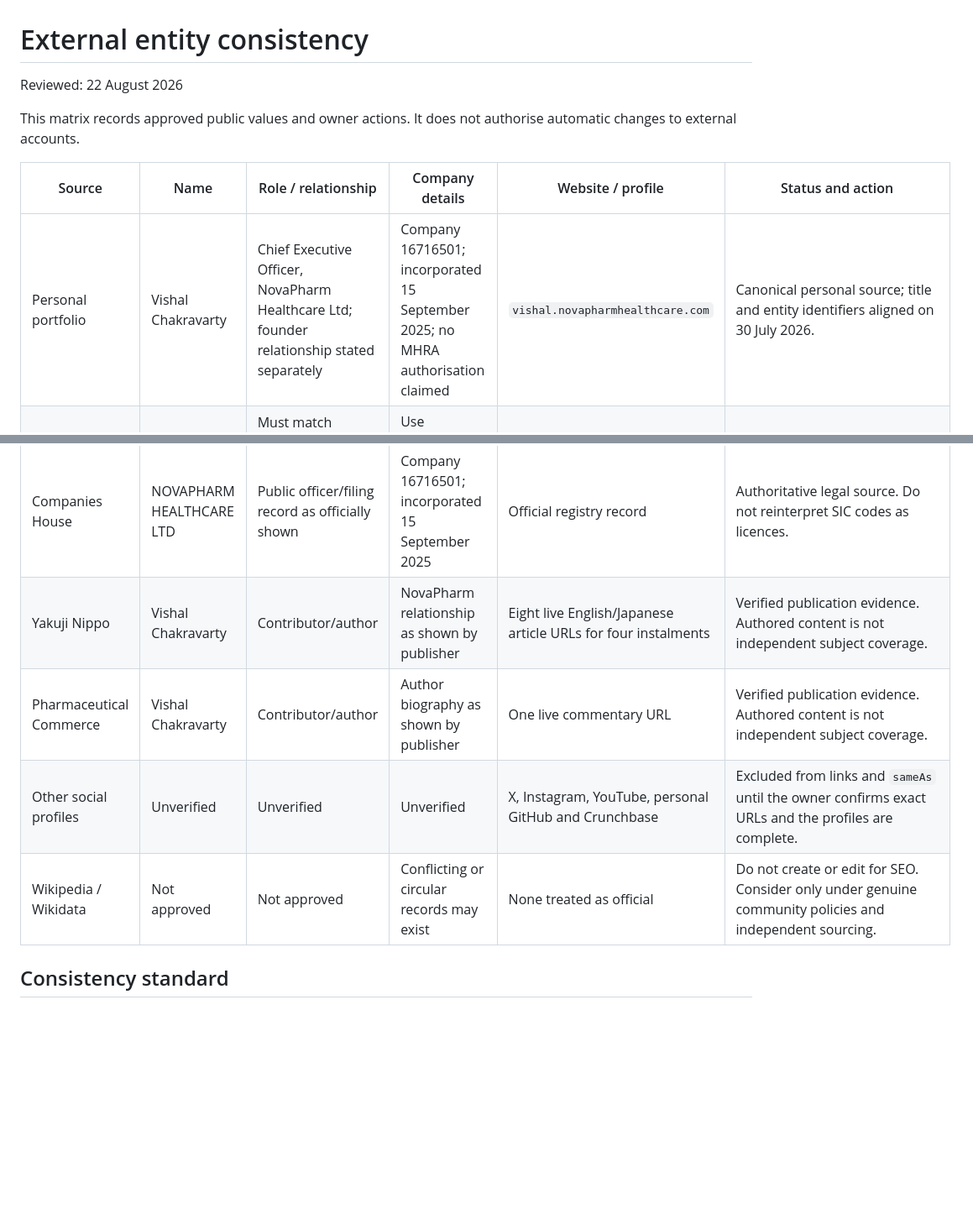
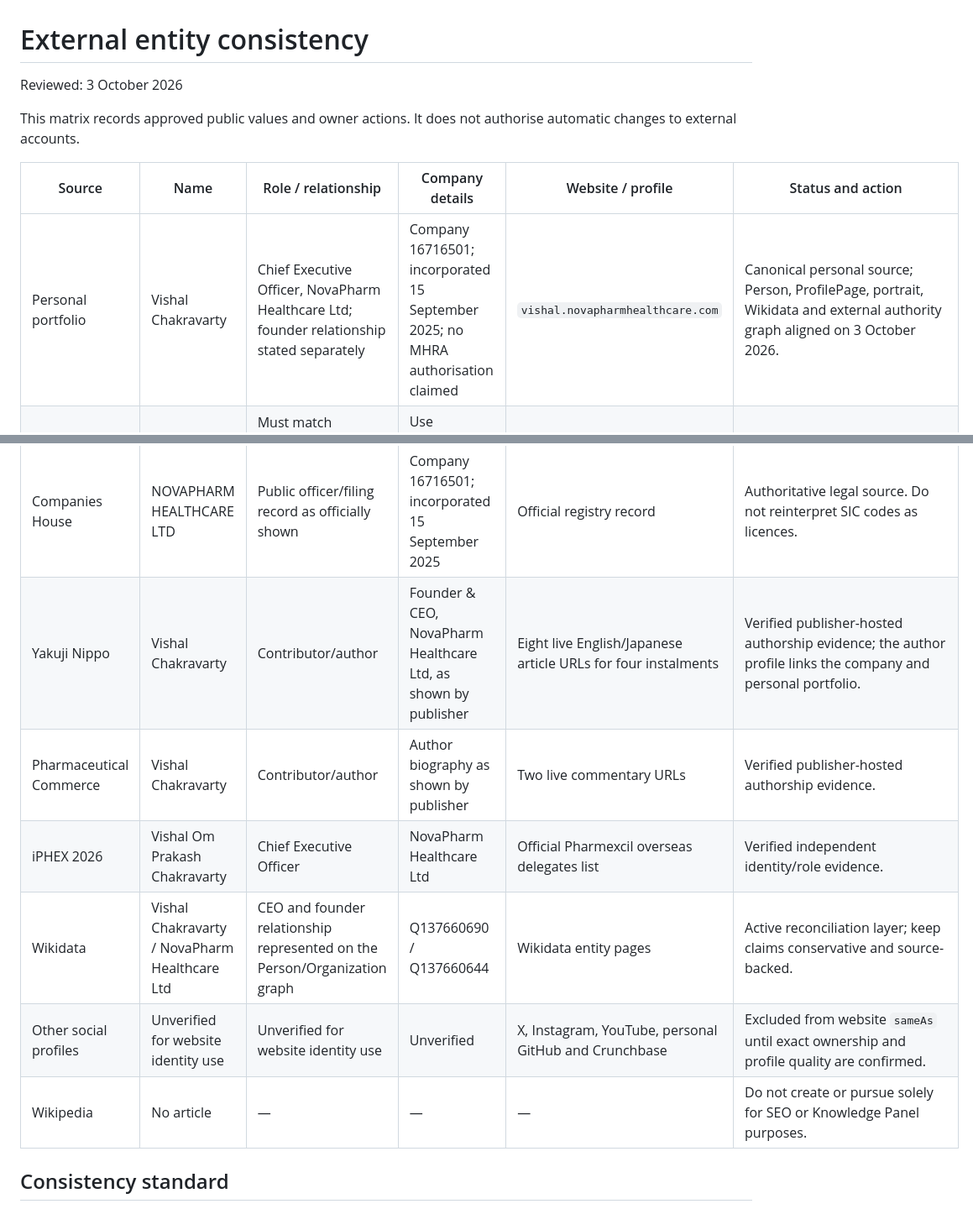
Before and after one commit to NovapharmHealthacre/vishal-portfolio, a Markdown page: docs/EXTERNAL_ENTITY_CONSISTENCY.md, 2 parts joined by grey strips. Shown at 84% size. GitHub-like rendering; blank space fills up the shorter version.

Commit message:
Align external entity governance with verified sources

```diff
--- a/docs/EXTERNAL_ENTITY_CONSISTENCY.md
+++ b/docs/EXTERNAL_ENTITY_CONSISTENCY.md
@@ -1,20 +1,22 @@
 # External entity consistency
 
-Reviewed: 22 August 2026
+Reviewed: 3 October 2026
 
 This matrix records approved public values and owner actions. It does not authorise automatic changes to external accounts.
 
 | Source | Name | Role / relationship | Company details | Website / profile | Status and action |
 |---|---|---|---|---|---|
-| Personal portfolio | Vishal Chakravarty | Chief Executive Officer, NovaPharm Healthcare Ltd; founder relationship stated separately | Company 16716501; incorporated 15 September 2025; no MHRA authorisation claimed | `vishal.novapharmhealthcare.com` | Canonical personal source; title and entity identifiers aligned on 30 July 2026. |
+| Personal portfolio | Vishal Chakravarty | Chief Executive Officer, NovaPharm Healthcare Ltd; founder relationship stated separately | Company 16716501; incorporated 15 September 2025; no MHRA authorisation claimed | `vishal.novapharmhealthcare.com` | Canonical personal source; Person, ProfilePage, portrait, Wikidata and external authority graph aligned on 3 October 2026. |
 | LinkedIn personal profile | Vishal Chakravarty | Must match approved visible role without unsupported licences or advisory claims | Use NovaPharm name and official `.com` domain consistently | `linkedin.com/in/vishal-chakravarty` | Verified exact identity. Owner should compare headline, About, current role, portrait and personal website field. |
 | NovaPharm corporate website | NovaPharm Healthcare | Founder relationship to Vishal | Legal name, number and incorporation date must match Companies House; regulatory status must remain accurate | `novapharmhealthcare.com` | Corporate site should publish `#organization` and reference the personal Person `@id`. |
 | NovaPharm LinkedIn company page | NovaPharm Healthcare | Use Chief Executive Officer as the executive designation; state founder as a separate relationship | Use correct name, domain, incorporation year and conservative capability wording | Owner-controlled external account | Audit company description, industry, website and logo. Remove any unsupported MHRA/NHS/customer/deployed-technology language. |
 | Companies House | NOVAPHARM HEALTHCARE LTD | Public officer/filing record as officially shown | Company 16716501; incorporated 15 September 2025 | Official registry record | Authoritative legal source. Do not reinterpret SIC codes as licences. |
-| Yakuji Nippo | Vishal Chakravarty | Contributor/author | NovaPharm relationship as shown by publisher | Eight live English/Japanese article URLs for four instalments | Verified publication evidence. Authored content is not independent subject coverage. |
-| Pharmaceutical Commerce | Vishal Chakravarty | Contributor/author | Author biography as shown by publisher | One live commentary URL | Verified publication evidence. Authored content is not independent subject coverage. |
-| Other social profiles | Unverified | Unverified | Unverified | X, Instagram, YouTube, personal GitHub and Crunchbase | Excluded from links and `sameAs` until the owner confirms exact URLs and the profiles are complete. |
-| Wikipedia / Wikidata | Not approved | Not approved | Conflicting or circular records may exist | None treated as official | Do not create or edit for SEO. Consider only under genuine community policies and independent sourcing. |
+| Yakuji Nippo | Vishal Chakravarty | Contributor/author | Founder & CEO, NovaPharm Healthcare Ltd, as shown by publisher | Eight live English/Japanese article URLs for four instalments | Verified publisher-hosted authorship evidence; the author profile links the company and personal portfolio. |
+| Pharmaceutical Commerce | Vishal Chakravarty | Contributor/author | Author biography as shown by publisher | Two live commentary URLs | Verified publisher-hosted authorship evidence. |
+| iPHEX 2026 | Vishal Om Prakash Chakravarty | Chief Executive Officer | NovaPharm Healthcare Ltd | Official Pharmexcil overseas delegates list | Verified independent identity/role evidence. |
+| Wikidata | Vishal Chakravarty / NovaPharm Healthcare Ltd | CEO and founder relationship represented on the Person/Organization graph | Q137660690 / Q137660644 | Wikidata entity pages | Active reconciliation layer; keep claims conservative and source-backed. |
+| Other social profiles | Unverified for website identity use | Unverified for website identity use | Unverified | X, Instagram, YouTube, personal GitHub and Crunchbase | Excluded from website `sameAs` until exact ownership and profile quality are confirmed. |
+| Wikipedia | No article | — | — | — | Do not create or pursue solely for SEO or Knowledge Panel purposes. |
 
 ## Consistency standard
 
```
Also changed, not shown: other parts of docs/EXTERNAL_ENTITY_CONSISTENCY.md (+1 -0 lines).
